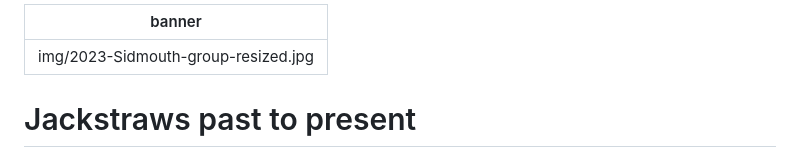
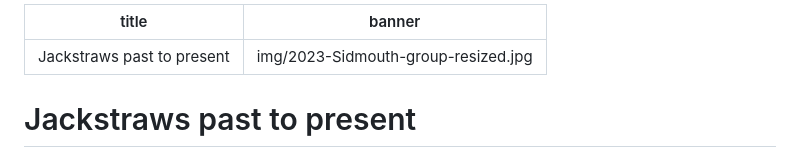
Before and after one commit to jjw/js-website, a Markdown page: source/history.md, the part around the change. Drawn GitHub-style.

Commit message:
Update source/history.md (via Pages CMS)

```diff
--- a/source/history.md
+++ b/source/history.md
@@ -1,4 +1,5 @@
 ---
+title: Jackstraws past to present
 banner: img/2023-Sidmouth-group-resized.jpg
 ---
 # Jackstraws past to present
```
